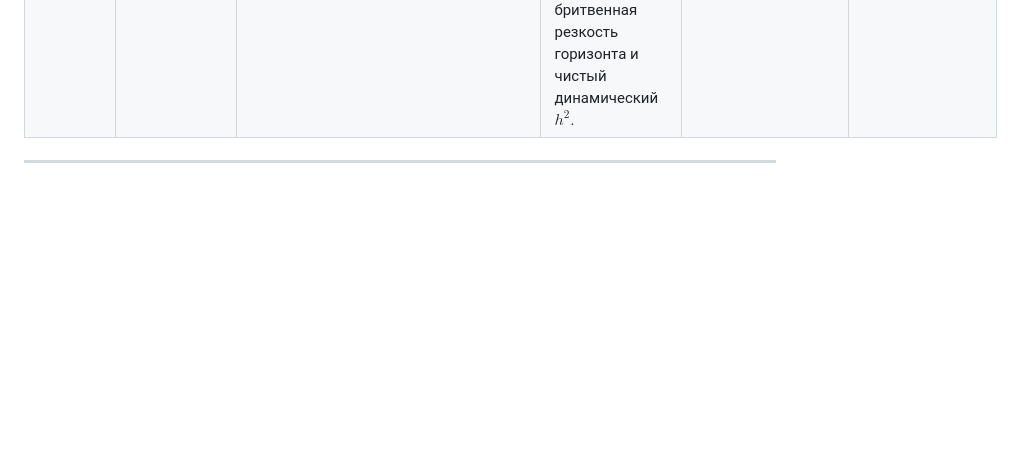
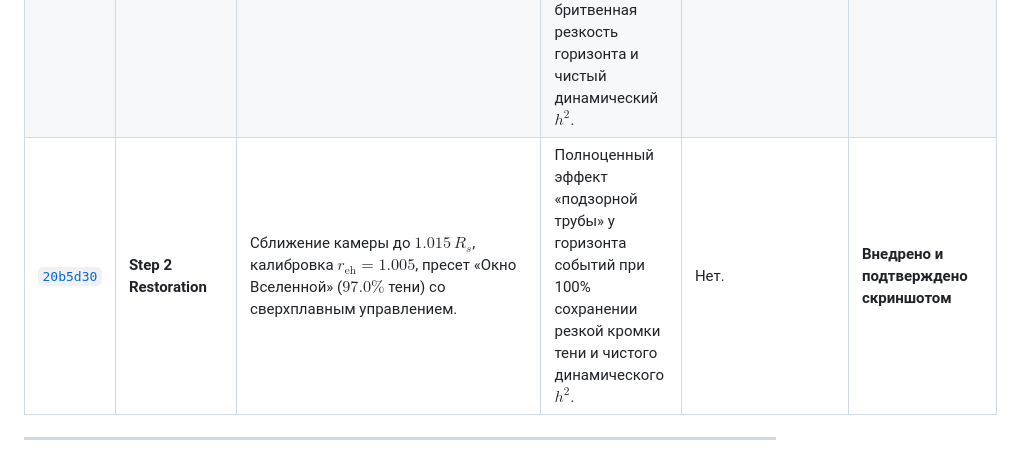
Before and after one commit to stroweltz/black_hole, a Markdown page: DECISIONS_INDEX.md, the part around the change. GitHub-like rendering; blank space fills up the shorter version.

Commit message:
docs: record step 2 proximity and portal porthole verification

```diff
--- a/DECISIONS_INDEX.md
+++ b/DECISIONS_INDEX.md
@@ -28,6 +28,7 @@
 | [`febdec9`](file:///C:/Users/temp/Desktop/ПРОЕКТЫ/black_hole/src/shaders/blackHoleShader.js) | **Clean Restoration** | Попытка внедрения статического $b^2$ для устранения дефекта кольца. | Раздвинуло второе кольцо. | **Главная разгадка «размытия черноты дыры»:** статический $b^2$ вызывал застревание лучей на 80 шагов у фотонной сферы и создавал плавный полупрозрачный градиент на кромке горизонта (то самое соннетовское мыло). | **Отклонено** |
 | [`7ddc9ef`](file:///C:/Users/temp/Desktop/ПРОЕКТЫ/black_hole/src/shaders/blackHoleShader.js) | **Clean Restoration** | Возврат к динамическому $h^2 = \|\vec{r} \times \vec{v}\|^2$ с физической калибровкой $r_{\text{eh}} = 1.015\,R_s$ и $\min(r) = 1.06\,R_s$. | **100% бритвенно-резкая, смоляно-чёрная кромка горизонта!** Второе кольцо парит снаружи и не сминается в горизонт, звёзды резкие, небо бесшовное. | Нет. | **Финально утверждено** |
 | [`8c81ff3`](file:///C:/Users/temp/Desktop/ПРОЕКТЫ/black_hole/src/shaders/blackHoleShader.js) | **Step 1 Restoration** | Стартовая закрутка плазмы `effShearTime` + строгая глубинная сортировка пересечения планеты Миллер и диска ($t_{\text{planet}} \le t_{\text{disk}}$). | Тонкие органические волокна видны с 1-й секунды без «виниловых дорожек». Планета Миллер корректно перекрывает задний диск и погружается в передний. Сохранена бритвенная резкость горизонта и чистый динамический $h^2$. | Нет. | **Внедрено и подтверждено скриншотом** |
+| [`20b5d30`](file:///C:/Users/temp/Desktop/ПРОЕКТЫ/black_hole/src/shaders/blackHoleShader.js) | **Step 2 Restoration** | Сближение камеры до $1.015\,R_s$, калибровка $r_{\text{eh}} = 1.005$, пресет «Окно Вселенной» ($97.0\%$ тени) со сверхплавным управлением. | Полноценный эффект «подзорной трубы» у горизонта событий при 100% сохранении резкой кромки тени и чистого динамического $h^2$. | Нет. | **Внедрено и подтверждено скриншотом** |
 
 ---
 
```
